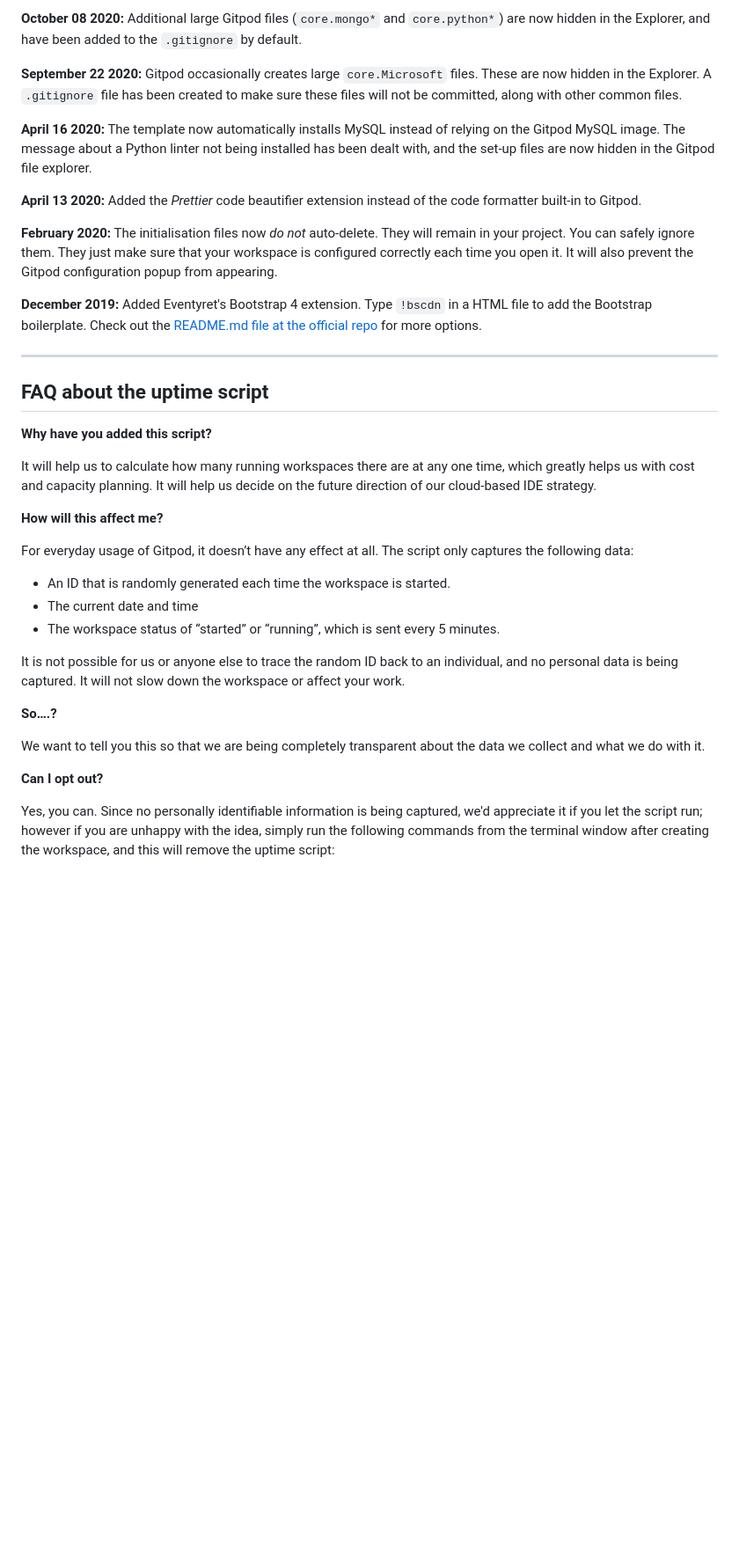
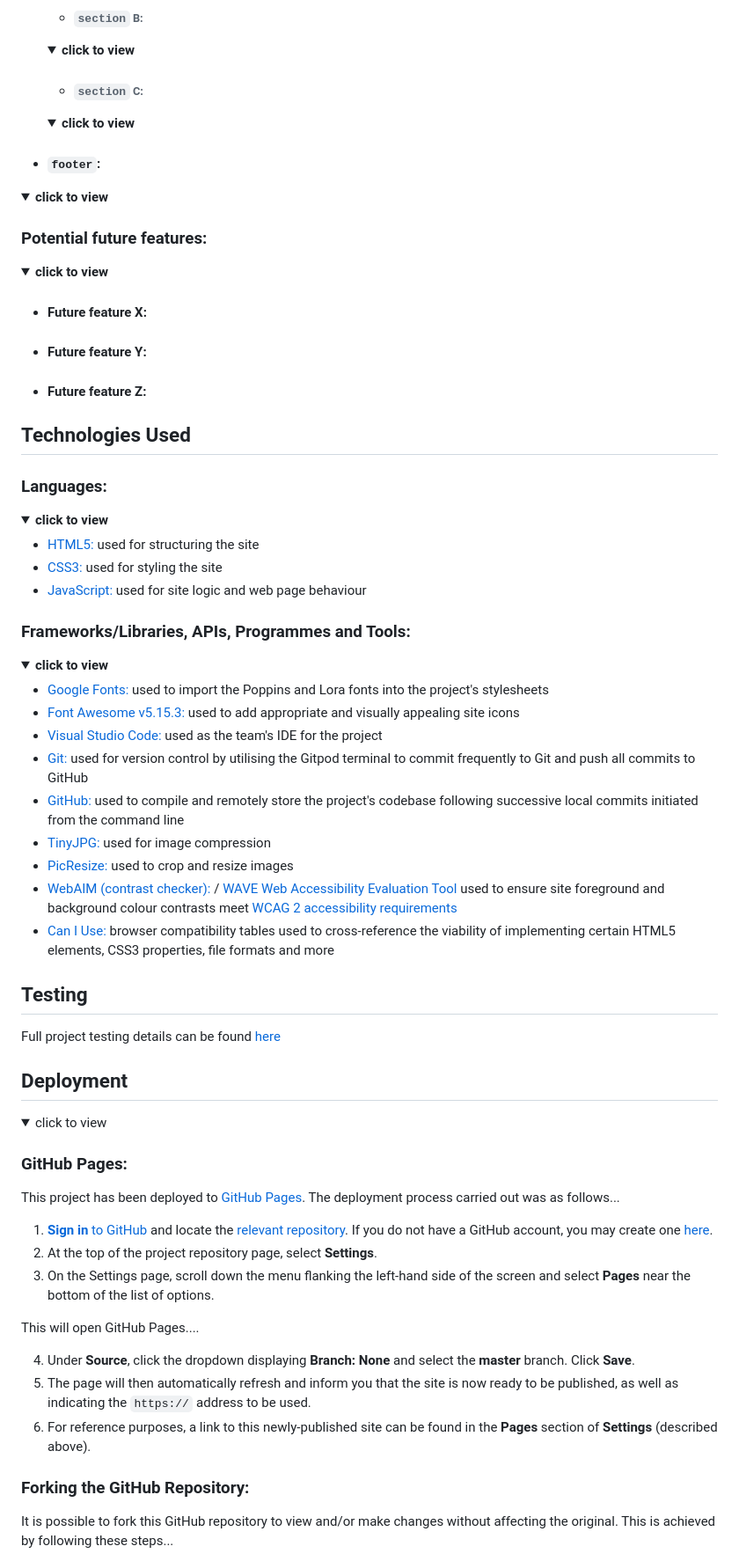
Before and after one commit to CharlieMallon/RetroGamingHackathonTeam5, a Markdown page: README.md, the part around the change printed below. Shown: that part at 88% size. GitHub-like rendering; folded sections open; blank space fills up the shorter version.

```diff
--- a/README.md
+++ b/README.md
@@ -54,38 +89,93 @@ We continually tweak and adjust this template to help give you the best experien
 
-**October 08 2020:** Additional large Gitpod files (`core.mongo*` and `core.python*`) are now hidden in the Explorer, and have been added to the `.gitignore` by default.
+  - ###### `section` B:
+  <details>
+    <summary>
+    <b>click to view</b>
+    </summary>
+  </details>
 
-**September 22 2020:** Gitpod occasionally creates large `core.Microsoft` files. These are now hidden in the Explorer. A `.gitignore` file has been created to make sure these files will not be committed, along with other common files.
+  - ###### `section` C:
+  <details>
+    <summary>
+    <b>click to view</b>
+    </summary>
+  </details>
 
-**April 16 2020:** The template now automatically installs MySQL instead of relying on the Gitpod MySQL image. The message about a Python linter not being installed has been dealt with, and the set-up files are now hidden in the Gitpod file explorer.
+- #### `footer`:
+<details>
+  <summary>
+  <b>click to view</b>
+  </summary>
+</details>
 
-**April 13 2020:** Added the _Prettier_ code beautifier extension instead of the code formatter built-in to Gitpod.
+### Potential future features:
+<details>
+  <summary>
+  <b>click to view</b>
+  </summary>
 
-**February 2020:** The initialisation files now _do not_ auto-delete. They will remain in your project. You can safely ignore them. They just make sure that your workspace is configured correctly each time you open it. It will also prevent the Gitpod configuration popup from appearing.
+- #### Future feature X:
 
-**December 2019:** Added Eventyret's Bootstrap 4 extension. Type `!bscdn` in a HTML file to add the Bootstrap boilerplate. Check out the <a href="https://github.com/Eventyret/vscode-bcdn" target="_blank">README.md file at the official repo</a> for more options.
+- #### Future feature Y:
 
-------
+- #### Future feature Z:
+</details>
 
-## FAQ about the uptime script
+## Technologies Used
 
-**Why have you added this script?**
+### Languages:
+<details>
+  <summary>
+  <b>click to view</b>
+  </summary>
 
-It will help us to calculate how many running workspaces there are at any one time, which greatly helps us with cost and capacity planning. It will help us decide on the future direction of our cloud-based IDE strategy.
+- [HTML5:](https://en.wikipedia.org/wiki/HTML5) used for structuring the site
+- [CSS3:](https://en.wikipedia.org/wiki/Cascading_Style_Sheets) used for styling the site
+- [JavaScript:](https://en.wikipedia.org/wiki/JavaScript) used for site logic and web page behaviour
+</details>
 
-**How will this affect me?**
+### Frameworks/Libraries, APIs, Programmes and Tools:
+<details>
+  <summary>
+  <b>click to view</b>
+  </summary>
 
-For everyday usage of Gitpod, it doesn’t have any effect at all. The script only captures the following data:
+- [Google Fonts:](https://fonts.google.com/) used to import the Poppins and Lora fonts into the project's stylesheets
+- [Font Awesome v5.15.3:](https://fontawesome.com/) used to add appropriate and visually appealing site icons
+- [Visual Studio Code:](https://code.visualstudio.com/) used as the team's IDE for the project
+- [Git:](https://git-scm.com/) used for version control by utilising the Gitpod terminal to commit frequently to Git and push all commits to GitHub
+- [GitHub:](https://github.com/) used to compile and remotely store the project's codebase following successive local commits initiated from the command line
+- [TinyJPG:](https://tinyjpg.com/) used for image compression
+- [PicResize:](https://picresize.com/) used to crop and resize images
+- [WebAIM (contrast checker):](https://webaim.org/resources/contrastchecker/) / [WAVE Web Accessibility Evaluation Tool](https://wave.webaim.org/) used to ensure site foreground and background colour contrasts meet [WCAG 2 accessibility requirements](https://webaim.org/articles/contrast/)
+- [Can I Use:](https://caniuse.com/) browser compatibility tables used to cross-reference the viability of implementing certain HTML5 elements, CSS3 properties, file formats and more
+</details>
 
-- An ID that is randomly generated each time the workspace is started.
-- The current date and time
-- The workspace status of “started” or “running”, which is sent every 5 minutes.
+## Testing
 
-It is not possible for us or anyone else to trace the random ID back to an individual, and no personal data is being captured. It will not slow down the workspace or affect your work.
+Full project testing details can be found [here](testing.md)
 
-**So….?**
+## Deployment
+<details>
+  <summary>
+  click to view
+  </summary>
 
-We want to tell you this so that we are being completely transparent about the data we collect and what we do with it.
+### GitHub Pages:
 
-**Can I opt out?**
+This project has been deployed to [GitHub Pages](https://en.wikipedia.org/wiki/GitHub#GitHub_Pages). The deployment process carried out was as follows...
 
-Yes, you can. Since no personally identifiable information is being captured, we'd appreciate it if you let the script run; however if you are unhappy with the idea, simply run the following commands from the terminal window after creating the workspace, and this will remove the uptime script:
+1. [**Sign in** to GitHub](https://github.com/login) and locate the [relevant repository](https://github.com/CharlieMallon/RetroGamingHackathonTeam5). If you do not have a GitHub account, you may create one [here](https://github.com/signup).
+2. At the top of the project repository page, select **Settings**.
+3. On the Settings page, scroll down the menu flanking the left-hand side of the screen and select **Pages** near the bottom of the list of options.
+
+This will open GitHub Pages....
+
+4. Under **Source**, click the dropdown displaying **Branch: None** and select the **master** branch. Click **Save**.
+5. The page will then automatically refresh and inform you that the site is now ready to be published, as well as indicating the `https://` address to be used.
+6. For reference purposes, a link to this newly-published site can be found in the **Pages** section of **Settings** (described above).
+
+### Forking the GitHub Repository:
+
+It is possible to fork this GitHub repository to view and/or make changes without affecting the original. This is achieved by following these steps...
+
```
Also changed, not shown: other parts of README.md (+121 -35 lines), docs/images/screenshots/retro-gaming-hackathon-header-bg.jpeg (added).
